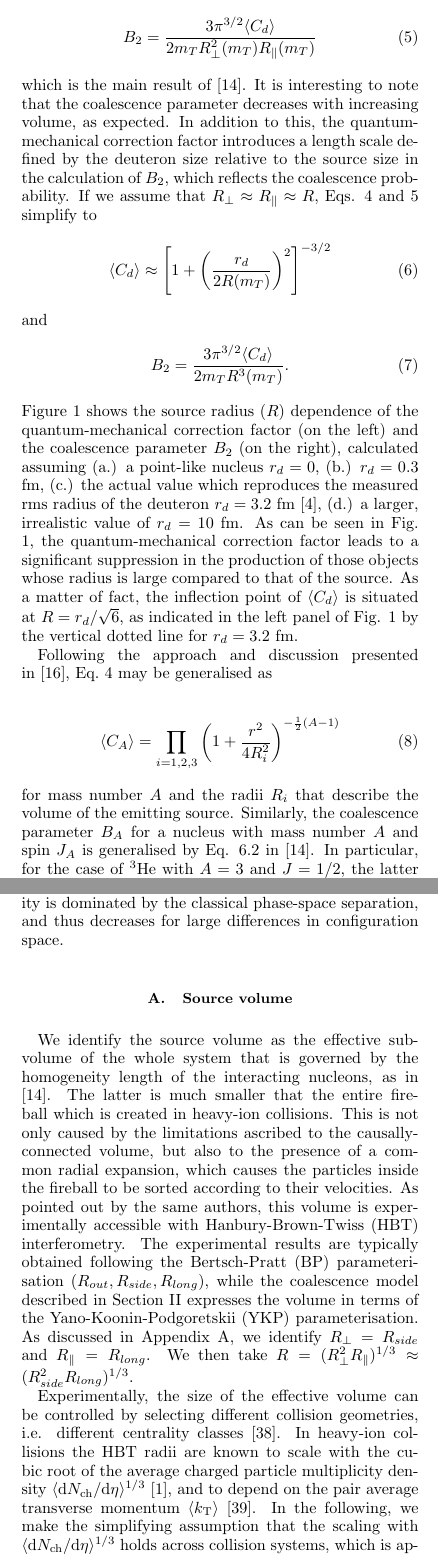
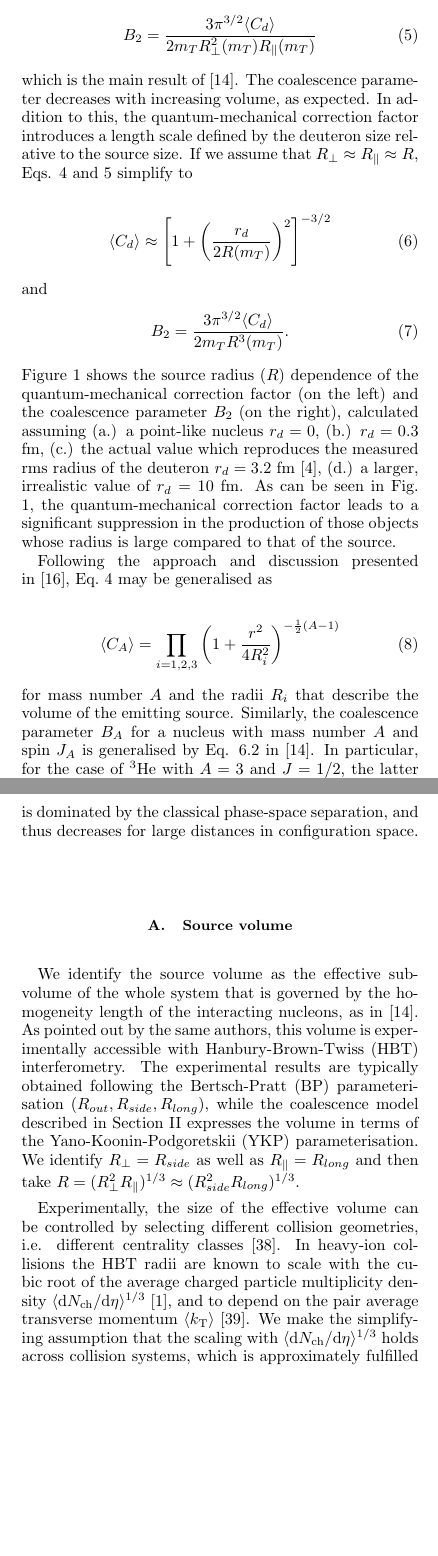
Before and after one commit to fbellini/theFrascatiProject, a LaTeX paper (FrascatiPlot/Paper/aps/ahNucleiBA_apssamp.tex, which reads FrascatiPlot/Paper/aps/main.tex): two parts of the columns of pages 3 and 4 of 12, joined at a grey line, cut so that both start at the same text, the shorter picture padded with empty space. Compiled offline with pdfLaTeX.

Commit message:
end of AK shortening the text

```diff
--- a/FrascatiPlot/Paper/aps/main.tex
+++ b/FrascatiPlot/Paper/aps/main.tex
@@ -103,8 +105,9 @@ The size of the nucleus enters in the determination of the coalescence parameter
 \label{eq:B2cd}
 \end{equation}
 %
-which is the main result of \cite{Scheibl:1998tk}. It is interesting to note that the coalescence parameter decreases with increasing volume, as expected. In addition to this, the quantum-mechanical correction factor introduces a length scale defined by the deuteron size relative to the source size in the calculation of \btwo, which reflects the coalescence probability.
+which is the main result of \cite{Scheibl:1998tk}. The coalescence parameter decreases with increasing volume, as expected. In addition to this, the quantum-mechanical correction factor introduces a length scale defined by the deuteron size relative to the source size.
 If we assume that  $\rperp \approx \rpar \approx R$, Eqs. \ref{eq:Cd} and \ref{eq:B2cd} simplify to
+
 \begin{equation}
 \langle C_{d} \rangle \approx \left[1+ \left(\frac{\dradius}{2R(m_{T})}\right)^{2}\right]^{-3/2}
 \label{eq:Cdapprox}
@@ -117,9 +120,9 @@ and
 \label{eq:B2approx}
 \end{equation}
 %
-Figure \ref{fig:radiusDependence} shows the source radius ($R$) dependence of the quantum-mechanical correction factor (on the left) and the coalescence parameter \btwo~(on the right), calculated assuming (a.) a point-like nucleus $\dradius = 0$, (b.) $\dradius = 0.3$ fm, (c.) the actual value which reproduces the measured rms radius of the deuteron $\dradius = 3.2$ fm \cite{Mohr:2015ccw}, (d.) a larger, irrealistic value of  $\dradius = 10$ fm.
+Figure \ref{fig:radiusDependence} shows the source radius ($R$) dependence of the quantum-mechanical correction factor (on the left) and the coalescence parameter \btwo~(on the right), calculated assuming (a.) a point-like nucleus $\dradius = 0$, (b.) $\dradius = 0.3$ fm, (c.) the actual value which reproduces the measured rms radius of the deuteron $\dradius = 3.2$ fm~\cite{Mohr:2015ccw}, (d.) a larger, irrealistic value of  $\dradius = 10$ fm.
 As can be seen in Fig. \ref{fig:radiusDependence}, the quantum-mechanical correction factor leads to a significant suppression in the production of those objects whose radius is large compared to that of the source.
-As a matter of fact, the inflection point of $\langle C_{d} \rangle$ is situated at $R = \dradius/\sqrt{6}$, as indicated in the left panel of Fig. \ref{fig:radiusDependence} by the vertical dotted line for $\dradius = 3.2$ fm.
+%As a matter of fact, the inflection point of $\langle C_{d} \rangle$ is situated at $R = \dradius/\sqrt{6}$, as indicated in the left panel of Fig. \ref{fig:radiusDependence} by the vertical dotted line for $\dradius = 3.2$ fm.
 
 \begin{figure}[ht]
 \begin{center}
@@ -137,7 +140,7 @@ Following the approach and discussion presented in~\cite{Blum:2017qnn}, Eq.~\ref
 \end{equation}
 %
 for mass number $A$ and the radii $R_{i}$ that describe the volume of the emitting source.
-Similarly, the coalescence parameter \bA~for a nucleus with mass number $A$ and spin $J_{A}$ is generalised by Eq. 6.2 in \cite{Scheibl:1998tk}.
+Similarly, the coalescence parameter \bA~for a nucleus with mass number $A$ and spin $J_{A}$ is generalised by Eq. 6.2 in~\cite{Scheibl:1998tk}.
 %as
 %\begin{equation}
 %\bA = \frac{2J_{A} +1}{2^{A}}\frac{1}{\sqrt{A}}  \langle C_{A} \rangle \left( \frac{(2\pi)^{3/2}} {m_{T}\prod_{i=1,2,3} R_{i}} \right)^{A-1} \;\;.
@@ -169,18 +172,18 @@ Eq. 6.2 in \cite{Scheibl:1998tk} and Eq.~\ref{eq:CA_general}, we obtain the foll
 
 We understand the relation between $B_A$ and the radii as follows: for small radii of the source, as $R \rightarrow 0$, the coalescence probability appears to be anti-proportional to the harmonic oscillator size parameter $r_A$, and thus proportional to the depth of the attractive potential in the harmonic oscillator picture (and thus to the nucleus binding energy).
 Quite naturally, the allowed momentum difference between the coalescing nucleons is larger for more attractive, i.e. deeper, potentials.
-For large source volume, i.e. $R \gg r_A$, the coalescence probability is dominated by the classical phase-space separation, and thus decreases for large differences in configuration space.
+For a large source volume, i.e. $R \gg r_A$, the coalescence probability is dominated by the classical phase-space separation, and thus decreases for large distances in configuration space.
 
 \subsection{Source volume}
 \label{SecSourceVolume}
 We identify the source volume as the effective sub-volume of the whole system that is governed by the homogeneity length of the interacting nucleons, as in \cite{Scheibl:1998tk}.
-The latter is much smaller that the entire fireball which is created in heavy-ion collisions.
-This is not only caused by the limitations ascribed to the causally-connected volume, but also to the presence of a common radial expansion, which causes the particles inside the fireball to be sorted according to their velocities.
+%The latter is much smaller that the entire fireball which is created in heavy-ion collisions.
+%This is not only caused by the limitations ascribed to the causally-connected volume, but also to the presence of a common radial expansion, which causes the particles inside the fireball to be sorted according to their velocities.
 As pointed out by the same authors, this volume is experimentally accessible with Hanbury-Brown-Twiss (HBT) interferometry.
-The experimental results are typically obtained following the Bertsch-Pratt (BP) parameterisation ($R_{out}, R_{side}, R_{long}$), while the coalescence model described in Section \ref{sec:coalescence} expresses the volume in terms of the Yano-Koonin-Podgoretskii (YKP) parameterisation.
-As discussed in Appendix \ref{appendix:YKP}, we identify $\rperp = R_{side}$ and $\rpar = R_{long}$. We then take $R = (\rperp^{2}\rpar)^{1/3} \approx (R_{side}^{2}R_{long})^{1/3}$.
+The experimental results are typically obtained following the Bertsch-Pratt (BP) parameterisation ($R_{out}, R_{side}, R_{long}$), while the coalescence model described in Section \ref{sec:coalescence} expresses the volume in terms of the Yano-Koonin-Podgoretskii (YKP) parameterisation. %As discussed in Appendix \ref{appendix:YKP},
+We identify $\rperp = R_{side}$ as well as $\rpar = R_{long}$ and then take $R = (\rperp^{2}\rpar)^{1/3} \approx (R_{side}^{2}R_{long})^{1/3}$.
 
-Experimentally, the size of the effective volume can be controlled by selecting different collision geometries, i.e. different centrality classes \cite{Abelev:2013qoq}. In heavy-ion collisions the HBT radii are known to scale with the cubic root of the average charged particle multiplicity density \avdNdeta$^{1/3}$ \cite{Adam:2015vna}, and to depend on the pair average transverse momentum $\langle k_{\mathrm{T}}\rangle$ \cite{Aamodt:2011mr}. In the following, we make the simplifying assumption that the scaling with \avdNdeta$^{1/3}$ holds across collision systems, which is approximately fulfilled in data \cite{Adam:2015pya}. In contrast to \cite{Blum:2017qnn}, we therefore do not explicitly use the measured HBT radii in our study, but we derive the radii from the measured \avdNdeta~according to the following relation:
+Experimentally, the size of the effective volume can be controlled by selecting different collision geometries, i.e. different centrality classes \cite{Abelev:2013qoq}. In heavy-ion collisions the HBT radii are known to scale with the cubic root of the average charged particle multiplicity density \avdNdeta$^{1/3}$ \cite{Adam:2015vna}, and to depend on the pair average transverse momentum $\langle k_{\mathrm{T}}\rangle$ \cite{Aamodt:2011mr}. We make the simplifying assumption that the scaling with \avdNdeta$^{1/3}$ holds across collision systems, which is approximately fulfilled in data \cite{Adam:2015pya}. In contrast to \cite{Blum:2017qnn}, we therefore do not explicitly use the measured HBT radii in our study, but we derive the radii from the measured \avdNdeta~according to the following relation:
 
 \begin{equation}
 R = a \avdNdeta^{1/3} + b \;\;.
```
Also changed, not shown: FrascatiPlot/Paper/aps/ahNucleiBA_apssamp.pdf, FrascatiPlot/Paper/aps/main.tex (27 more changed lines).
